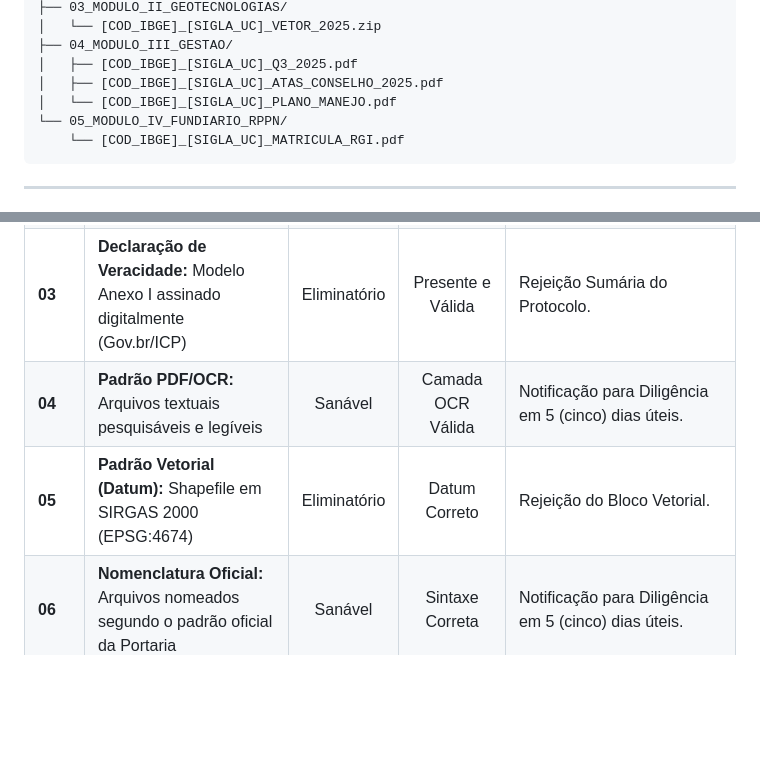
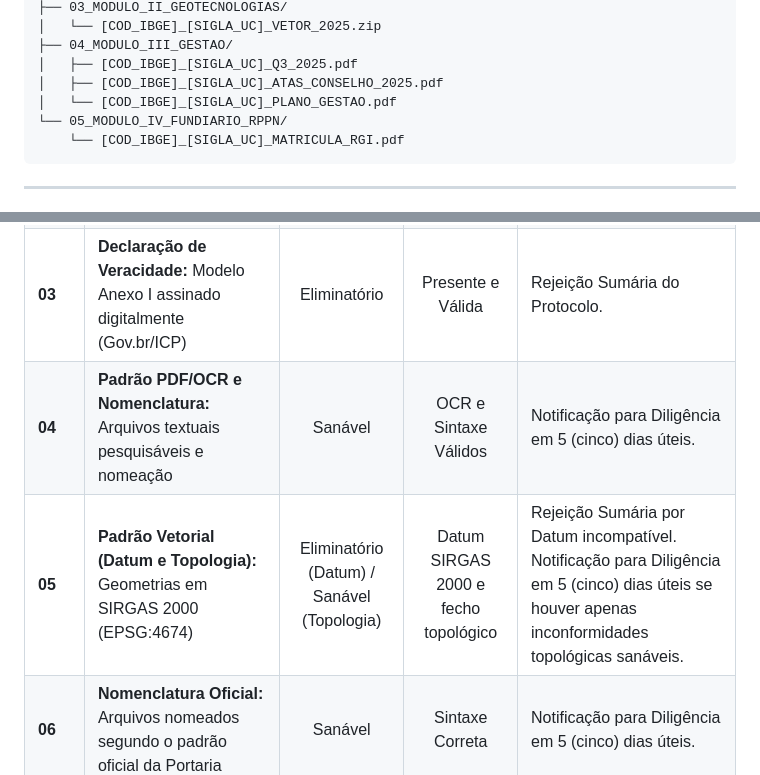
Before and after one commit to NGEO-IDEFLOR-Bio/seinuc-forca-tarefa, a Markdown page: producao/docs/manual-fluxo-envio-e-triagem.md, 2 parts joined by grey strips. GitHub-like rendering; blank space fills up the shorter version.

Commit message:
docs: aplicacao das ressalvas leves (required em conselho schema, datum no decreto, plano_gestao.pdf)

````diff
--- a/producao/docs/manual-fluxo-envio-e-triagem.md
+++ b/producao/docs/manual-fluxo-envio-e-triagem.md
@@ -27,7 +27,7 @@ Os gestores deverão organizar o pacote digital de transmissão obedecendo à se
 ├── 04_MODULO_III_GESTAO/
 │   ├── [COD_IBGE]_[SIGLA_UC]_Q3_2025.pdf
 │   ├── [COD_IBGE]_[SIGLA_UC]_ATAS_CONSELHO_2025.pdf
-│   └── [COD_IBGE]_[SIGLA_UC]_PLANO_MANEJO.pdf
+│   └── [COD_IBGE]_[SIGLA_UC]_PLANO_GESTAO.pdf
 └── 05_MODULO_IV_FUNDIARIO_RPPN/
     └── [COD_IBGE]_[SIGLA_UC]_MATRICULA_RGI.pdf
 ```
@@ -60,8 +60,8 @@ Antes da análise de mérito da documentação pela equipe técnica, o processo
 | **01** | **Prazo Regulamentar:** Transmissão realizada até 31/Jan do Ano de Exercício | Eliminatório | Data <= 31/Jan | Rejeição Sumária por Intempestividade (salvo prorrogação automática ou justificativa de força maior apresentada em até 2 dias úteis). |
 | **02** | **Ofício de Encaminhamento:** Anexado e assinado por autoridade competente | Eliminatório | Presente e Assinado | Rejeição Sumária do Protocolo. |
 | **03** | **Declaração de Veracidade:** Modelo Anexo I assinado digitalmente (Gov.br/ICP) | Eliminatório | Presente e Válida | Rejeição Sumária do Protocolo. |
-| **04** | **Padrão PDF/OCR:** Arquivos textuais pesquisáveis e legíveis | Sanável | Camada OCR Válida | Notificação para Diligência em 5 (cinco) dias úteis. |
-| **05** | **Padrão Vetorial (Datum):** Shapefile em SIRGAS 2000 (EPSG:4674) | Eliminatório | Datum Correto | Rejeição do Bloco Vetorial. |
+| **04** | **Padrão PDF/OCR e Nomenclatura:** Arquivos textuais pesquisáveis e nomeação | Sanável | OCR e Sintaxe Válidos | Notificação para Diligência em 5 (cinco) dias úteis. |
+| **05** | **Padrão Vetorial (Datum e Topologia):** Geometrias em SIRGAS 2000 (EPSG:4674) | Eliminatório (Datum) / Sanável (Topologia) | Datum SIRGAS 2000 e fecho topológico | Rejeição Sumária por Datum incompatível. Notificação para Diligência em 5 (cinco) dias úteis se houver apenas inconformidades topológicas sanáveis. |
 | **06** | **Nomenclatura Oficial:** Arquivos nomeados segundo o padrão oficial da Portaria | Sanável | Sintaxe Correta | Notificação para Diligência em 5 (cinco) dias úteis. |
 | **07** | **Averbação de RPPN:** Certidão de RGI anexada (quando aplicável) | Eliminatório | Matrícula Válida | Glosa da Pontuação de RPPN. |
 
````
Also changed, not shown: producao/docs/especificacao-modulos-dados-seinuc.md (+1 -0 lines), producao/docs/minuta-decreto-seinuc.md (+1 -1 lines).
